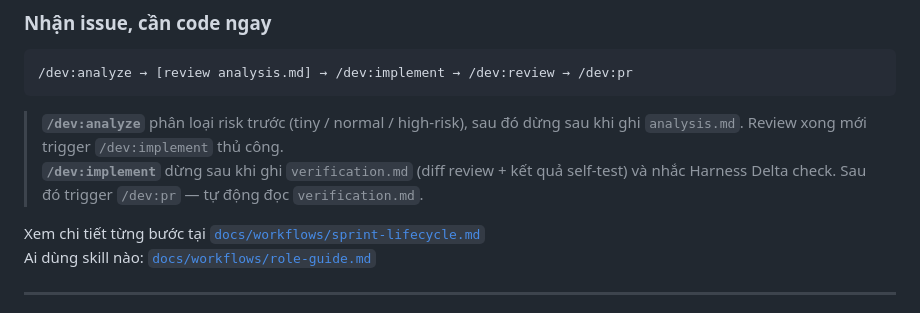
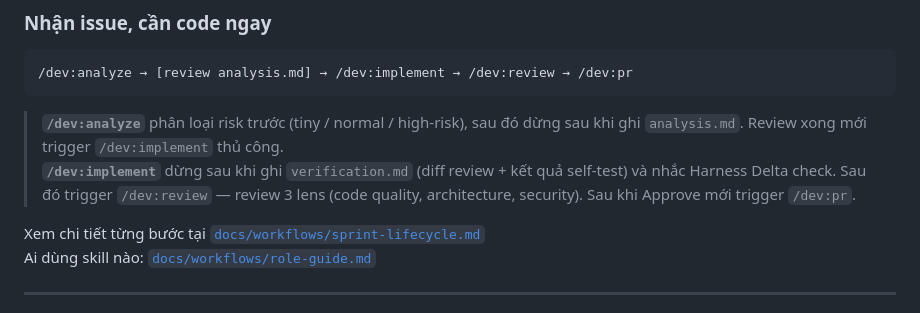
Before and after one commit to hiepdnh/Agentic-Development-Lifecycle, a Markdown page: README.vi.md, the part around the change. Rendered like a GitHub page.

Commit message:
docs: sync project docs — /dev:review bắt buộc trước /dev:pr

````diff
--- a/README.vi.md
+++ b/README.vi.md
@@ -320,7 +320,7 @@ Hoặc trong Claude Code: `/pm:dashboard`
 ```
 
 > **`/dev:analyze`** phân loại risk trước (tiny / normal / high-risk), sau đó dừng sau khi ghi `analysis.md`. Review xong mới trigger `/dev:implement` thủ công.
-> **`/dev:implement`** dừng sau khi ghi `verification.md` (diff review + kết quả self-test) và nhắc Harness Delta check. Sau đó trigger `/dev:pr` — tự động đọc `verification.md`.
+> **`/dev:implement`** dừng sau khi ghi `verification.md` (diff review + kết quả self-test) và nhắc Harness Delta check. Sau đó trigger `/dev:review` — review 3 lens (code quality, architecture, security). Sau khi Approve mới trigger `/dev:pr`.
 
 Xem chi tiết từng bước tại [`docs/workflows/sprint-lifecycle.md`](docs/workflows/sprint-lifecycle.md)
 Ai dùng skill nào: [`docs/workflows/role-guide.md`](docs/workflows/role-guide.md)
````
Also changed, not shown: README.md (+1 -1 lines), docs/workflows/sprint-lifecycle.md (+4 -2 lines).
